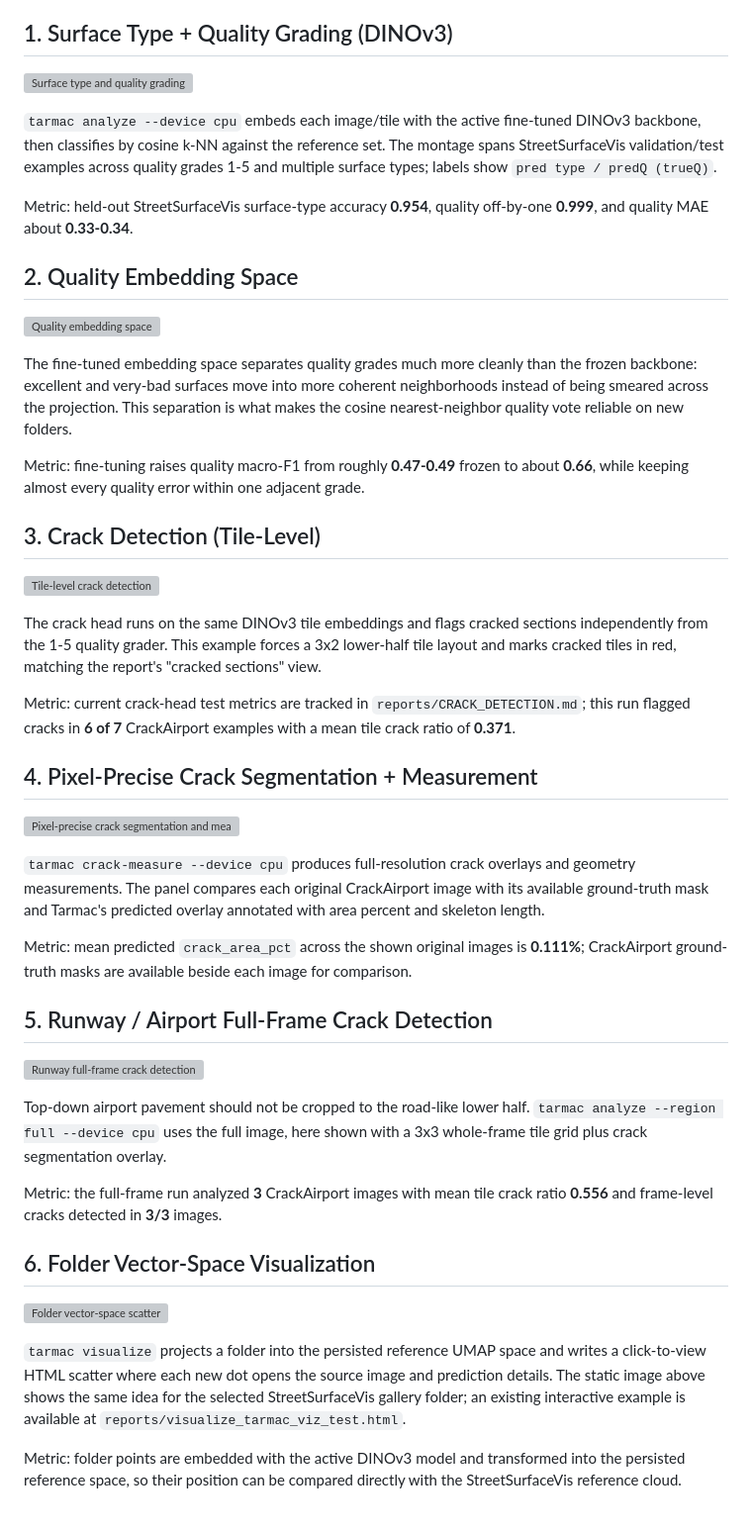
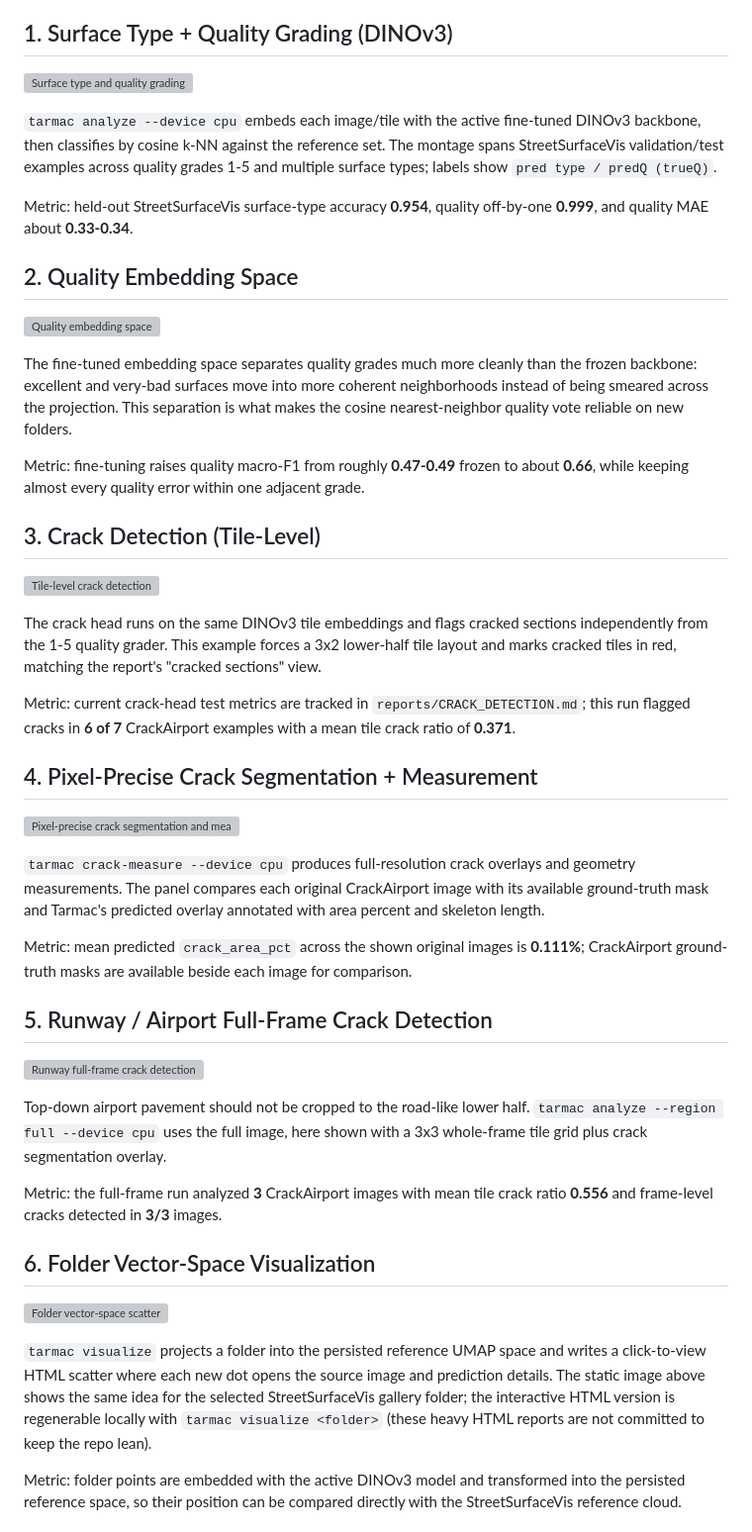
Before and after one commit to vzeman/tarmac, a Markdown page: reports/RESULTS.md, the part around one of its changes. Shown at 99% size. GitHub-like rendering; grey boxes are pictures that could not be loaded.

```diff
--- a/reports/RESULTS.md
+++ b/reports/RESULTS.md
@@ -48,5 +48,5 @@ Metric: the full-frame run analyzed **3** CrackAirport images with mean tile cra
 
-`tarmac visualize` projects a folder into the persisted reference UMAP space and writes a click-to-view HTML scatter where each new dot opens the source image and prediction details. The static image above shows the same idea for the selected StreetSurfaceVis gallery folder; an existing interactive example is available at `reports/visualize_tarmac_viz_test.html`.
+`tarmac visualize` projects a folder into the persisted reference UMAP space and writes a click-to-view HTML scatter where each new dot opens the source image and prediction details. The static image above shows the same idea for the selected StreetSurfaceVis gallery folder; the interactive HTML version is regenerable locally with `tarmac visualize <folder>` (these heavy HTML reports are not committed to keep the repo lean).
 
 Metric: folder points are embedded with the active DINOv3 model and transformed into the persisted reference space, so their position can be compared directly with the StreetSurfaceVis reference cloud.
 
```
Also changed, not shown: other parts of reports/RESULTS.md (+6 -6 lines), README.md (+28 -0 lines).
